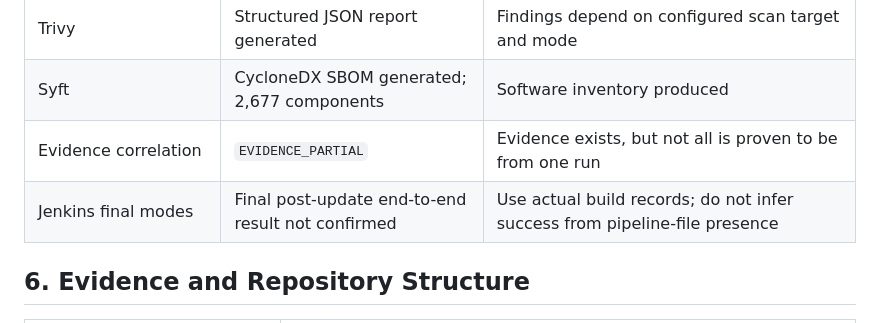
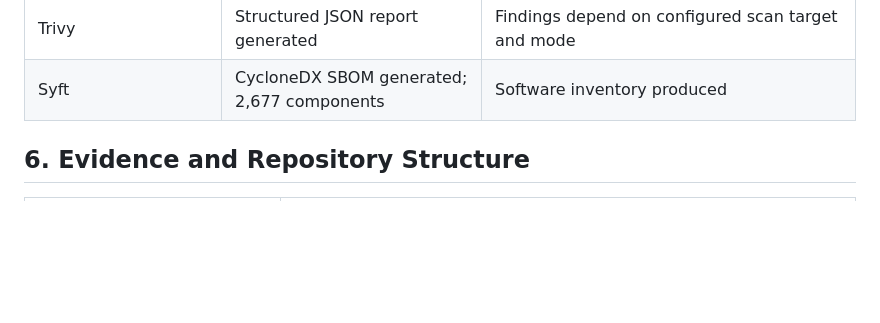
Before and after one commit to yugyg19/Project2-Telecommunication-Security, a Markdown page: TECHNICAL_REPORT.md, the part around the change. Drawn GitHub-style; blank space fills up the shorter version.

```diff
--- a/TECHNICAL_REPORT.md
+++ b/TECHNICAL_REPORT.md
@@ -140,8 +140,6 @@ The repository includes the pipeline definition and evidence files. However, the
 | Suricata offline analysis | SID 1000001 alert | Local positive-control rule matched; checksum validation disabled |
 | Trivy | Structured JSON report generated | Findings depend on configured scan target and mode |
 | Syft | CycloneDX SBOM generated; 2,677 components | Software inventory produced |
-| Evidence correlation | `EVIDENCE_PARTIAL` | Evidence exists, but not all is proven to be from one run |
-| Jenkins final modes | Final post-update end-to-end result not confirmed | Use actual build records; do not infer success from pipeline-file presence |
 
 ## 6. Evidence and Repository Structure
 
```
